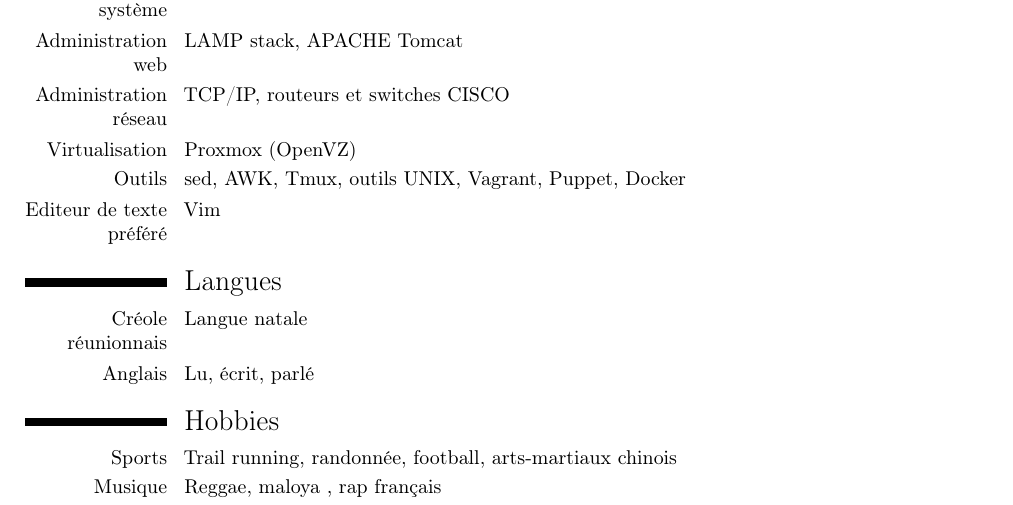
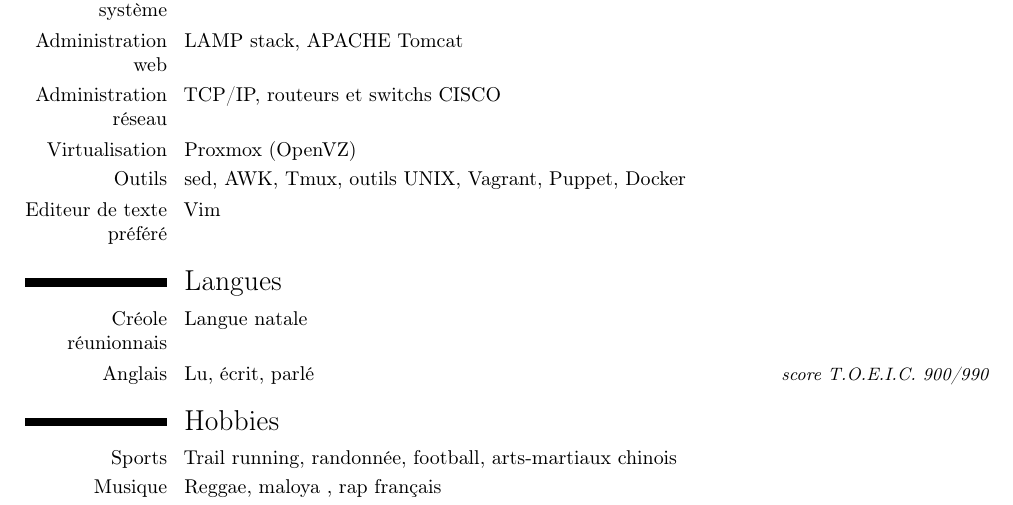
Before and after one commit to kevinwaro/cv_tex_src, a LaTeX CV (cv_kevin_hoarau_fr.tex): part of the page, cut so that both start at the same text. Compiled offline with pdfLaTeX.

Commit message:
add toeic score

```diff
--- a/cv_kevin_hoarau_fr.tex
+++ b/cv_kevin_hoarau_fr.tex
@@ -69,14 +69,14 @@
 \cvitemwithcomment{Langages de programmation}{C/C++, Java/JEE, SHELL, PHP, Javascript, HTML5, CSS3}{}
 \cvitemwithcomment{Administration système}{Serveurs GNU/Linux(Debian, centOS) et BSD(openBSD), Windows Server 2003 et 2012}{}
 \cvitemwithcomment{Administration web}{LAMP stack, APACHE Tomcat}{}
-\cvitemwithcomment{Administration réseau}{TCP/IP, routeurs et switches CISCO}{}
+\cvitemwithcomment{Administration réseau}{TCP/IP, routeurs et switchs CISCO}{}
 \cvitemwithcomment{Virtualisation}{Proxmox (OpenVZ)}{}
 \cvitemwithcomment{Outils}{sed, AWK, Tmux, outils UNIX, Vagrant, Puppet, Docker}{}
 \cvitemwithcomment{Editeur de texte préféré}{Vim}{}
 
 \section{Langues}
 \cvitemwithcomment{Créole réunionnais}{Langue natale}{}
-\cvitemwithcomment{Anglais}{Lu, écrit, parlé}{}
+\cvitemwithcomment{Anglais}{Lu, écrit, parlé}{score T.O.E.I.C. 900/990}
 
 \section{Hobbies}
 \cvitemwithcomment{Sports}{Trail running, randonnée, football, arts-martiaux chinois}{}
```
Also changed, not shown: cv_kevin_hoarau_en.tex (+1 -1 lines).
